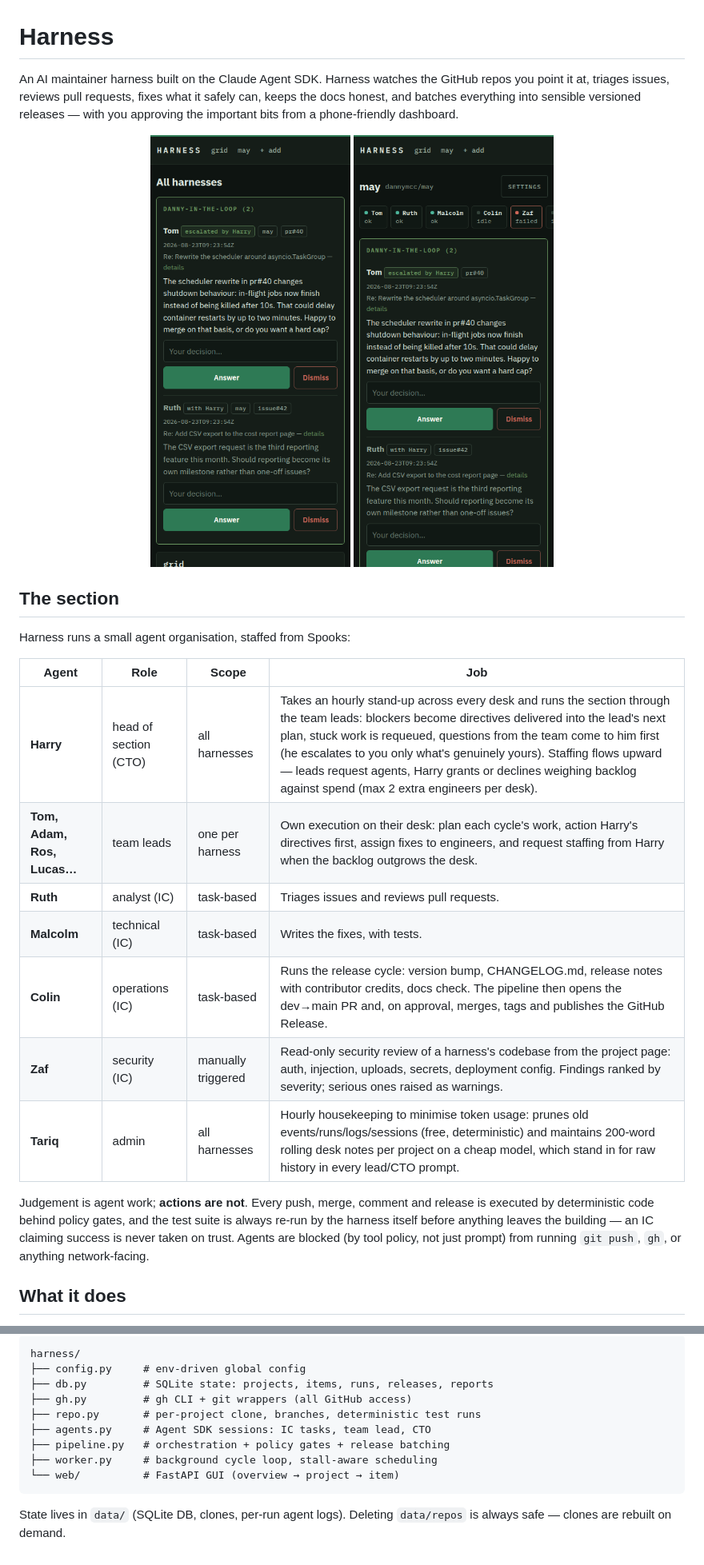
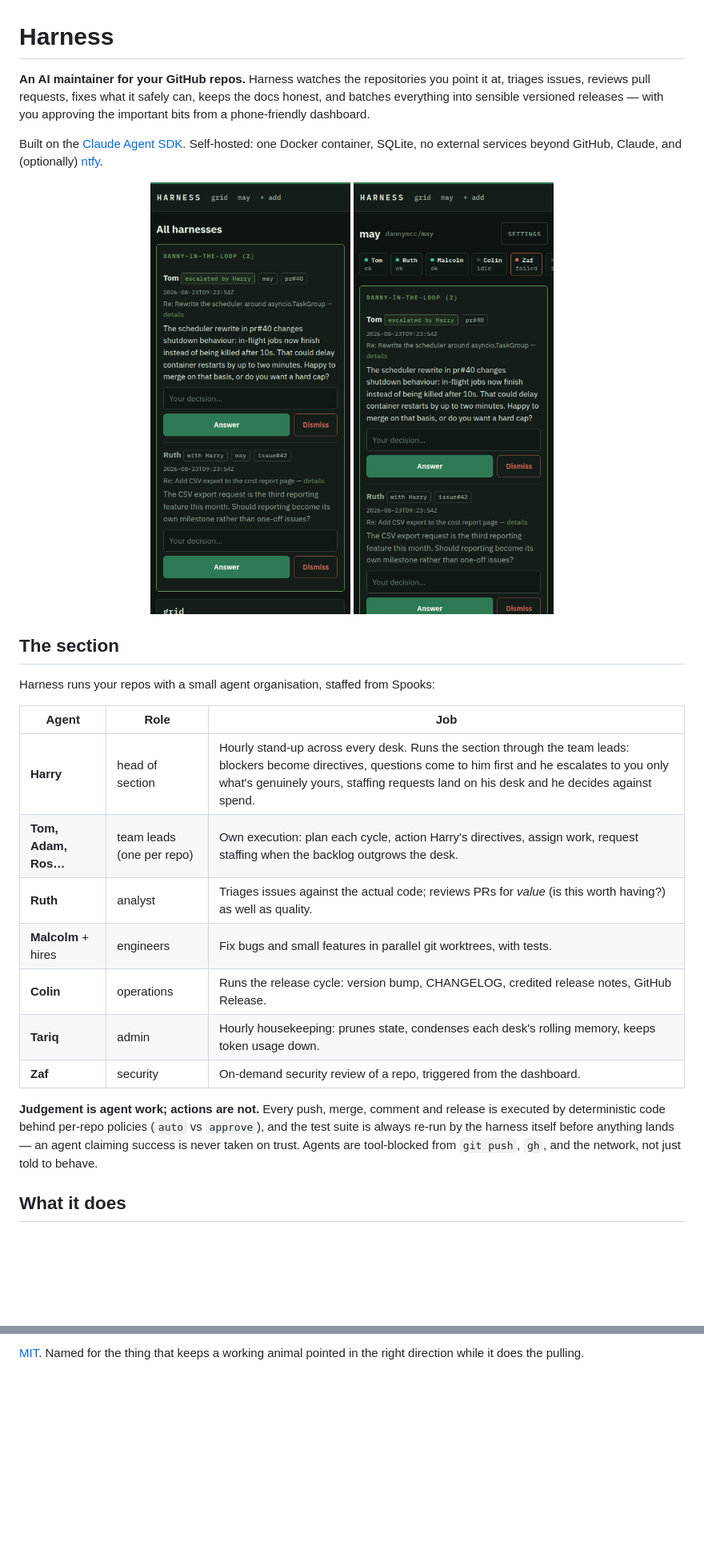
Before and after one commit to dannymcc/harness, a Markdown page: README.md, 2 parts joined by grey strips. Shown at 80% size. Drawn GitHub-style; blank space fills up the shorter version.

Commit message:
docs: public-facing README — features, quick start, safety model, configuration
Claude-Session: https://claude.ai/code/session_01DxN58DcNjDyC8eDMGfPuZs

````diff
--- a/README.md
+++ b/README.md
@@ -1,10 +1,14 @@
 # Harness
 
-An AI maintainer harness built on the Claude Agent SDK. Harness watches the
-GitHub repos you point it at, triages issues, reviews pull requests, fixes
-what it safely can, keeps the docs honest, and batches everything into
-sensible versioned releases — with you approving the important bits from a
-phone-friendly dashboard.
+**An AI maintainer for your GitHub repos.** Harness watches the repositories
+you point it at, triages issues, reviews pull requests, fixes what it safely
+can, keeps the docs honest, and batches everything into sensible versioned
+releases — with you approving the important bits from a phone-friendly
+dashboard.
+
+Built on the [Claude Agent SDK](https://code.claude.com/docs/en/agent-sdk).
+Self-hosted: one Docker container, SQLite, no external services beyond
+GitHub, Claude, and (optionally) [ntfy](https://ntfy.sh).
 
 <p align="center">
   <img src="screenshots/overview-mobile.png" alt="Overview dashboard" width="30%">
@@ -13,24 +17,24 @@ phone-friendly dashboard.
 
 ## The section
 
-Harness runs a small agent organisation, staffed from Spooks:
+Harness runs your repos with a small agent organisation, staffed from Spooks:
 
-| Agent | Role | Scope | Job |
-|---|---|---|---|
-| **Harry** | head of section (CTO) | all harnesses | Takes an hourly stand-up across every desk and runs the section through the team leads: blockers become directives delivered into the lead's next plan, stuck work is requeued, questions from the team come to him first (he escalates to you only what's genuinely yours). Staffing flows upward — leads request agents, Harry grants or declines weighing backlog against spend (max 2 extra engineers per desk). |
-| **Tom, Adam, Ros, Lucas…** | team leads | one per harness | Own execution on their desk: plan each cycle's work, action Harry's directives first, assign fixes to engineers, and request staffing from Harry when the backlog outgrows the desk. |
-| **Ruth** | analyst (IC) | task-based | Triages issues and reviews pull requests. |
-| **Malcolm** | technical (IC) | task-based | Writes the fixes, with tests. |
-| **Colin** | operations (IC) | task-based | Runs the release cycle: version bump, CHANGELOG.md, release notes with contributor credits, docs check. The pipeline then opens the dev→main PR and, on approval, merges, tags and publishes the GitHub Release. |
-| **Zaf** | security (IC) | manually triggered | Read-only security review of a harness's codebase from the project page: auth, injection, uploads, secrets, deployment config. Findings ranked by severity; serious ones raised as warnings. |
-| **Tariq** | admin | all harnesses | Hourly housekeeping to minimise token usage: prunes old events/runs/logs/sessions (free, deterministic) and maintains 200-word rolling desk notes per project on a cheap model, which stand in for raw history in every lead/CTO prompt. |
+| Agent | Role | Job |
+|---|---|---|
+| **Harry** | head of section | Hourly stand-up across every desk. Runs the section through the team leads: blockers become directives, questions come to him first and he escalates to you only what's genuinely yours, staffing requests land on his desk and he decides against spend. |
+| **Tom, Adam, Ros…** | team leads (one per repo) | Own execution: plan each cycle, action Harry's directives, assign work, request staffing when the backlog outgrows the desk. |
+| **Ruth** | analyst | Triages issues against the actual code; reviews PRs for *value* (is this worth having?) as well as quality. |
+| **Malcolm** + hires | engineers | Fix bugs and small features in parallel git worktrees, with tests. |
+| **Colin** | operations | Runs the release cycle: version bump, CHANGELOG, credited release notes, GitHub Release. |
+| **Tariq** | admin | Hourly housekeeping: prunes state, condenses each desk's rolling memory, keeps token usage down. |
+| **Zaf** | security | On-demand security review of a repo, triggered from the dashboard. |
 
-Judgement is agent work; **actions are not**. Every push, merge, comment and
-release is executed by deterministic code behind policy gates, and the test
-suite is always re-run by the harness itself before anything leaves the
-building — an IC claiming success is never taken on trust. Agents are
-blocked (by tool policy, not just prompt) from running `git push`, `gh`, or
-anything network-facing.
+**Judgement is agent work; actions are not.** Every push, merge, comment and
+release is executed by deterministic code behind per-repo policies (`auto`
+vs `approve`), and the test suite is always re-run by the harness itself
+before anything lands — an agent claiming success is never taken on trust.
+Agents are tool-blocked from `git push`, `gh`, and the network, not just
+told to behave.
 
 ## What it does
 
@@ -132,14 +140,2 @@ needed.
-```
-harness/
-├── config.py     # env-driven global config
-├── db.py         # SQLite state: projects, items, runs, releases, reports
-├── gh.py         # gh CLI + git wrappers (all GitHub access)
-├── repo.py       # per-project clone, branches, deterministic test runs
-├── agents.py     # Agent SDK sessions: IC tasks, team lead, CTO
-├── pipeline.py   # orchestration + policy gates + release batching
-├── worker.py     # background cycle loop, stall-aware scheduling
-└── web/          # FastAPI GUI (overview → project → item)
-```
-
-State lives in `data/` (SQLite DB, clones, per-run agent logs). Deleting
-`data/repos` is always safe — clones are rebuilt on demand.
+[MIT](LICENSE). Named for the thing that keeps a working animal pointed in
+the right direction while it does the pulling.
````
Also changed, not shown: other parts of README.md (+79 -75 lines).
